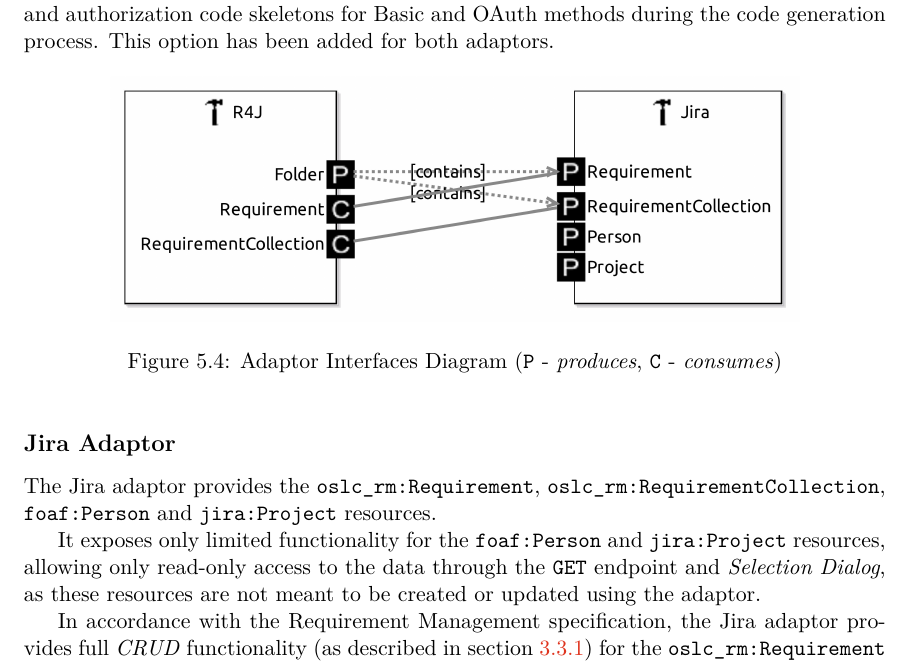
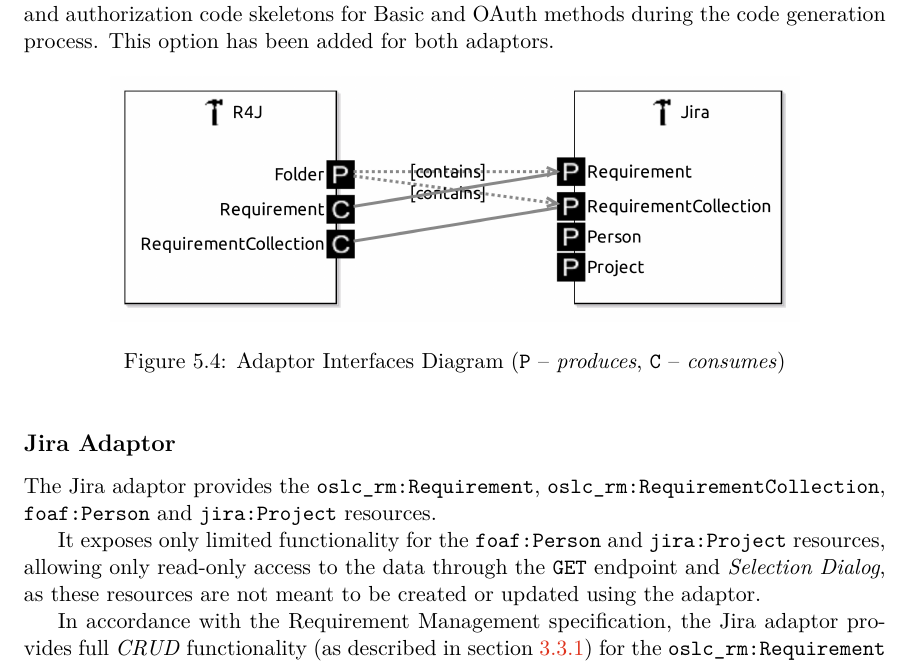
Before and after one commit to danielpindur/jira-r4j-oslc, a LaTeX thesis (doc/projekt.tex, which reads doc/projekt-01-kapitoly-chapters-en.tex): part of page 27 of 45, cut so that both start at the same text. Compiled offline with pdfLaTeX.

Commit message:
doc: 36.88

```diff
--- a/doc/projekt-01-kapitoly-chapters-en.tex
+++ b/doc/projekt-01-kapitoly-chapters-en.tex
@@ -363,7 +363,7 @@
 \begin{figure}[h]
   \centering
   \includegraphics[width= .8\linewidth]{figures/adaptors_interface.jpg}
-  \caption{Adaptor Interfaces Diagram (\texttt{P} - \emph{produces}, \texttt{C} - \emph{consumes})}
+  \caption{Adaptor Interfaces Diagram (\texttt{P} -- \emph{produces}, \texttt{C} -- \emph{consumes})}
   \label{fig:adaptor_interfaces_diagram}
 \end{figure}
 
```
Also changed, not shown: doc/projekt-01-kapitoly-chapters-en.tex (2 more changed lines).
